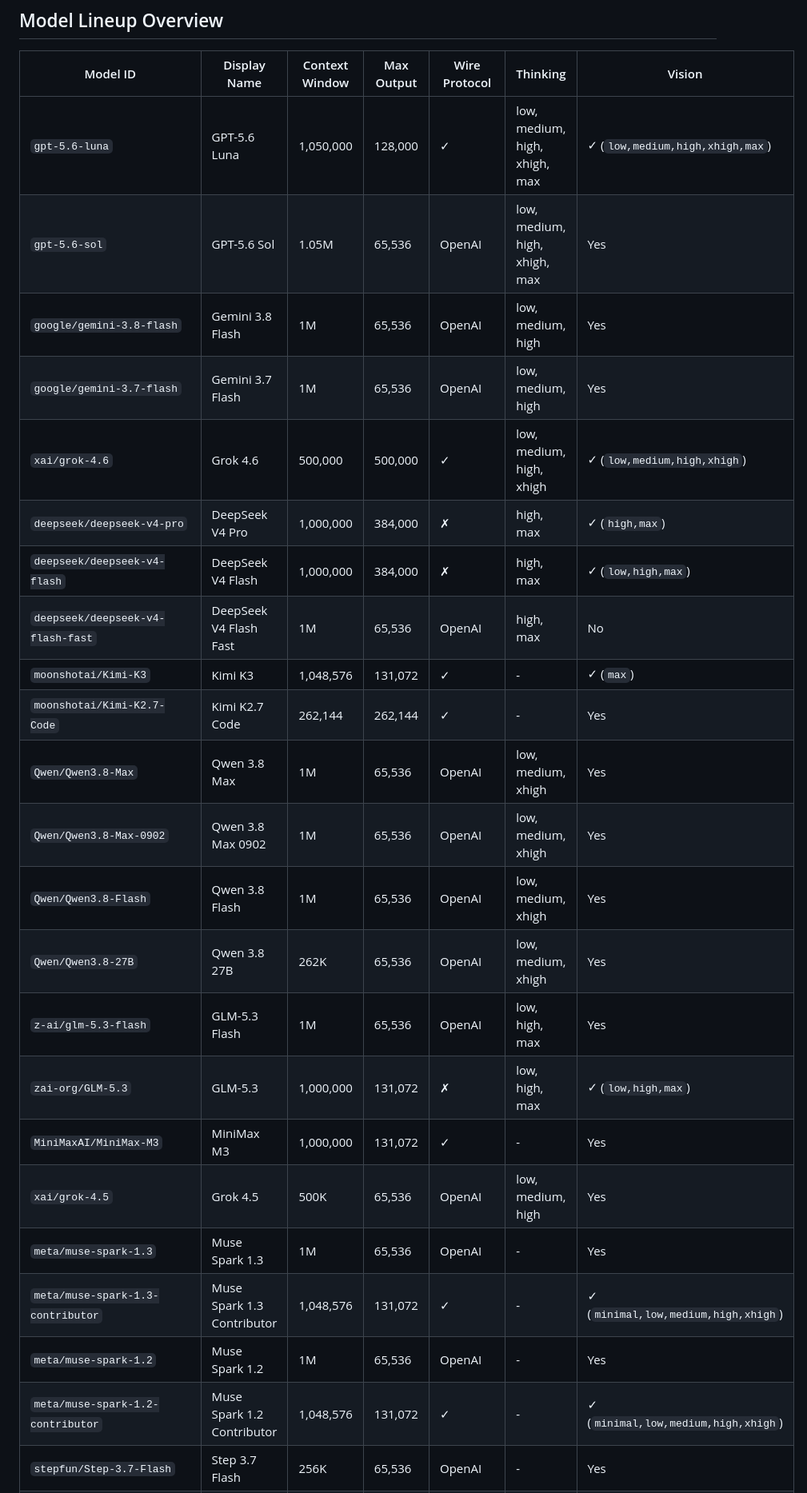
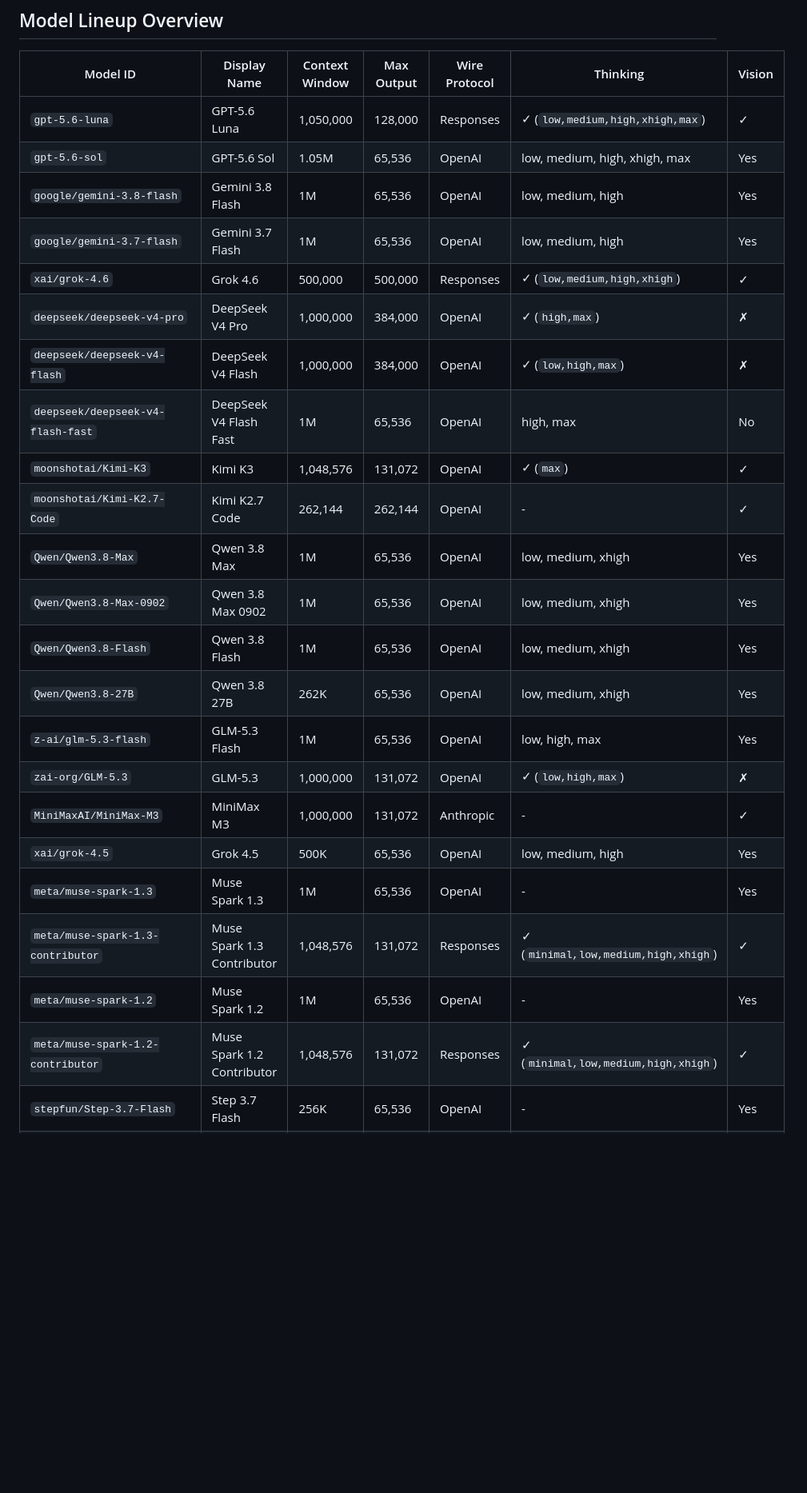
Before and after one commit to hidenobunagai/commandcode-goat-provider, a Markdown page: docs/models.md, the part around one of its changes. Shown at 80% size. Rendered like a GitHub page; blank space fills up the shorter version.

Commit message:
chore: sync model catalog from Pi AI

```diff
--- a/docs/models.md
+++ b/docs/models.md
@@ -14,27 +14,27 @@ At runtime, the extension fetches the dynamic model list from `GET https://api.c
 
 | Model ID | Display Name | Context Window | Max Output | Wire Protocol | Thinking | Vision |
 |---|---|---|---|---|---|---|
-| `gpt-5.6-luna` | GPT-5.6 Luna | 1,050,000 | 128,000 | ✓ | low, medium, high, xhigh, max | ✓ (`low,medium,high,xhigh,max`) |
+| `gpt-5.6-luna` | GPT-5.6 Luna | 1,050,000 | 128,000 | Responses | ✓ (`low,medium,high,xhigh,max`) | ✓ |
 | `gpt-5.6-sol` | GPT-5.6 Sol | 1.05M | 65,536 | OpenAI | low, medium, high, xhigh, max | Yes |
 | `google/gemini-3.8-flash` | Gemini 3.8 Flash | 1M | 65,536 | OpenAI | low, medium, high | Yes |
 | `google/gemini-3.7-flash` | Gemini 3.7 Flash | 1M | 65,536 | OpenAI | low, medium, high | Yes |
-| `xai/grok-4.6` | Grok 4.6 | 500,000 | 500,000 | ✓ | low, medium, high, xhigh | ✓ (`low,medium,high,xhigh`) |
-| `deepseek/deepseek-v4-pro` | DeepSeek V4 Pro | 1,000,000 | 384,000 | ✗ | high, max | ✓ (`high,max`) |
-| `deepseek/deepseek-v4-flash` | DeepSeek V4 Flash | 1,000,000 | 384,000 | ✗ | high, max | ✓ (`low,high,max`) |
+| `xai/grok-4.6` | Grok 4.6 | 500,000 | 500,000 | Responses | ✓ (`low,medium,high,xhigh`) | ✓ |
+| `deepseek/deepseek-v4-pro` | DeepSeek V4 Pro | 1,000,000 | 384,000 | OpenAI | ✓ (`high,max`) | ✗ |
+| `deepseek/deepseek-v4-flash` | DeepSeek V4 Flash | 1,000,000 | 384,000 | OpenAI | ✓ (`low,high,max`) | ✗ |
 | `deepseek/deepseek-v4-flash-fast` | DeepSeek V4 Flash Fast | 1M | 65,536 | OpenAI | high, max | No |
-| `moonshotai/Kimi-K3` | Kimi K3 | 1,048,576 | 131,072 | ✓ | - | ✓ (`max`) |
-| `moonshotai/Kimi-K2.7-Code` | Kimi K2.7 Code | 262,144 | 262,144 | ✓ | - | Yes |
+| `moonshotai/Kimi-K3` | Kimi K3 | 1,048,576 | 131,072 | OpenAI | ✓ (`max`) | ✓ |
+| `moonshotai/Kimi-K2.7-Code` | Kimi K2.7 Code | 262,144 | 262,144 | OpenAI | - | ✓ |
 | `Qwen/Qwen3.8-Max` | Qwen 3.8 Max | 1M | 65,536 | OpenAI | low, medium, xhigh | Yes |
 | `Qwen/Qwen3.8-Max-0902` | Qwen 3.8 Max 0902 | 1M | 65,536 | OpenAI | low, medium, xhigh | Yes |
 | `Qwen/Qwen3.8-Flash` | Qwen 3.8 Flash | 1M | 65,536 | OpenAI | low, medium, xhigh | Yes |
 | `Qwen/Qwen3.8-27B` | Qwen 3.8 27B | 262K | 65,536 | OpenAI | low, medium, xhigh | Yes |
 | `z-ai/glm-5.3-flash` | GLM-5.3 Flash | 1M | 65,536 | OpenAI | low, high, max | Yes |
-| `zai-org/GLM-5.3` | GLM-5.3 | 1,000,000 | 131,072 | ✗ | low, high, max | ✓ (`low,high,max`) |
-| `MiniMaxAI/MiniMax-M3` | MiniMax M3 | 1,000,000 | 131,072 | ✓ | - | Yes |
+| `zai-org/GLM-5.3` | GLM-5.3 | 1,000,000 | 131,072 | OpenAI | ✓ (`low,high,max`) | ✗ |
+| `MiniMaxAI/MiniMax-M3` | MiniMax M3 | 1,000,000 | 131,072 | Anthropic | - | ✓ |
 | `xai/grok-4.5` | Grok 4.5 | 500K | 65,536 | OpenAI | low, medium, high | Yes |
 | `meta/muse-spark-1.3` | Muse Spark 1.3 | 1M | 65,536 | OpenAI | - | Yes |
-| `meta/muse-spark-1.3-contributor` | Muse Spark 1.3 Contributor | 1,048,576 | 131,072 | ✓ | - | ✓ (`minimal,low,medium,high,xhigh`) |
+| `meta/muse-spark-1.3-contributor` | Muse Spark 1.3 Contributor | 1,048,576 | 131,072 | Responses | ✓ (`minimal,low,medium,high,xhigh`) | ✓ |
 | `meta/muse-spark-1.2` | Muse Spark 1.2 | 1M | 65,536 | OpenAI | - | Yes |
-| `meta/muse-spark-1.2-contributor` | Muse Spark 1.2 Contributor | 1,048,576 | 131,072 | ✓ | - | ✓ (`minimal,low,medium,high,xhigh`) |
+| `meta/muse-spark-1.2-contributor` | Muse Spark 1.2 Contributor | 1,048,576 | 131,072 | Responses | ✓ (`minimal,low,medium,high,xhigh`) | ✓ |
 | `stepfun/Step-3.7-Flash` | Step 3.7 Flash | 256K | 65,536 | OpenAI | - | Yes |
 | `tencent/hy4-preview` | Tencent Hy4 Preview | 1M | 65,536 | OpenAI | - | No |
```
Also changed, not shown: other parts of docs/models.md (+8 -8 lines).
